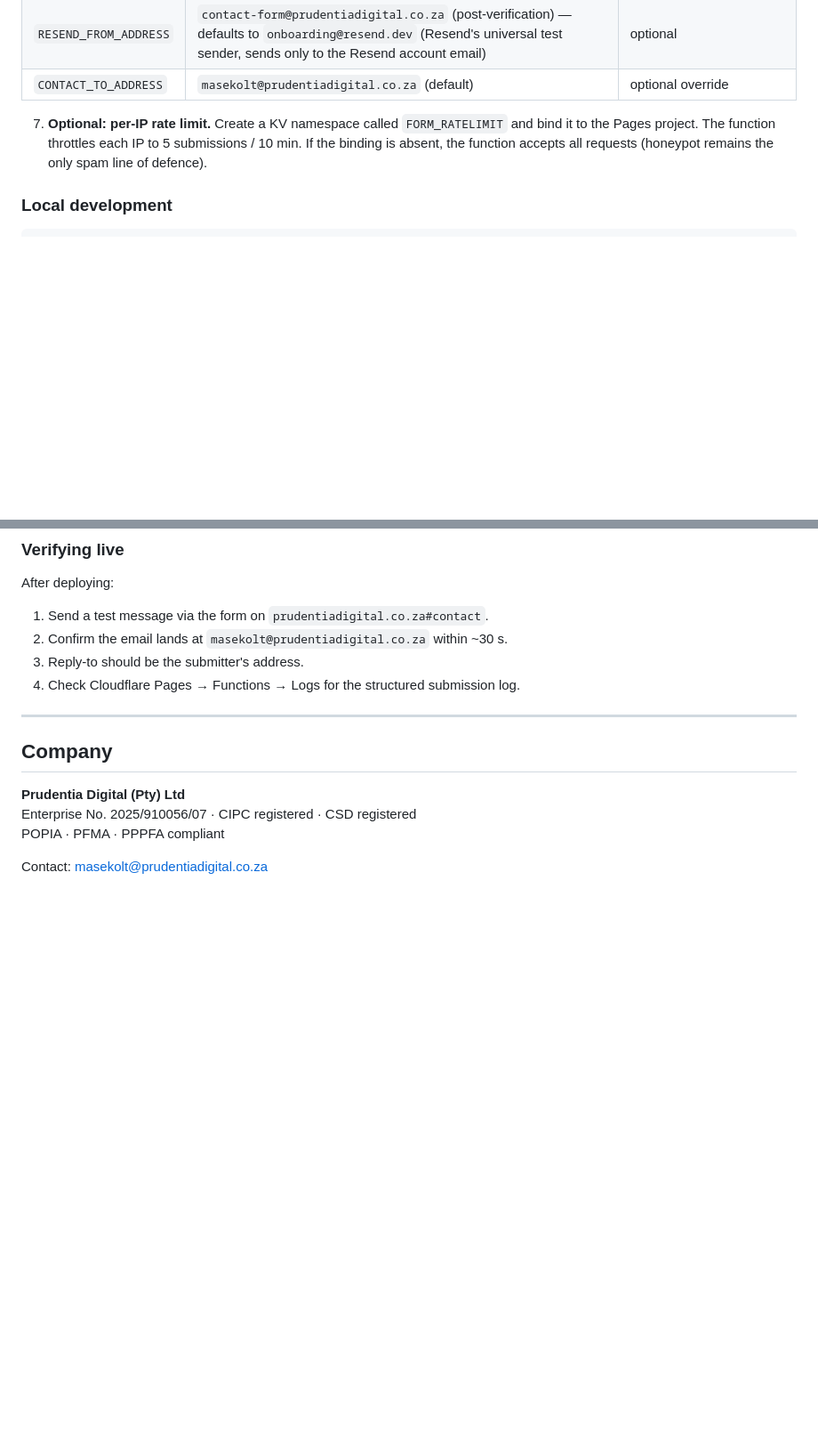
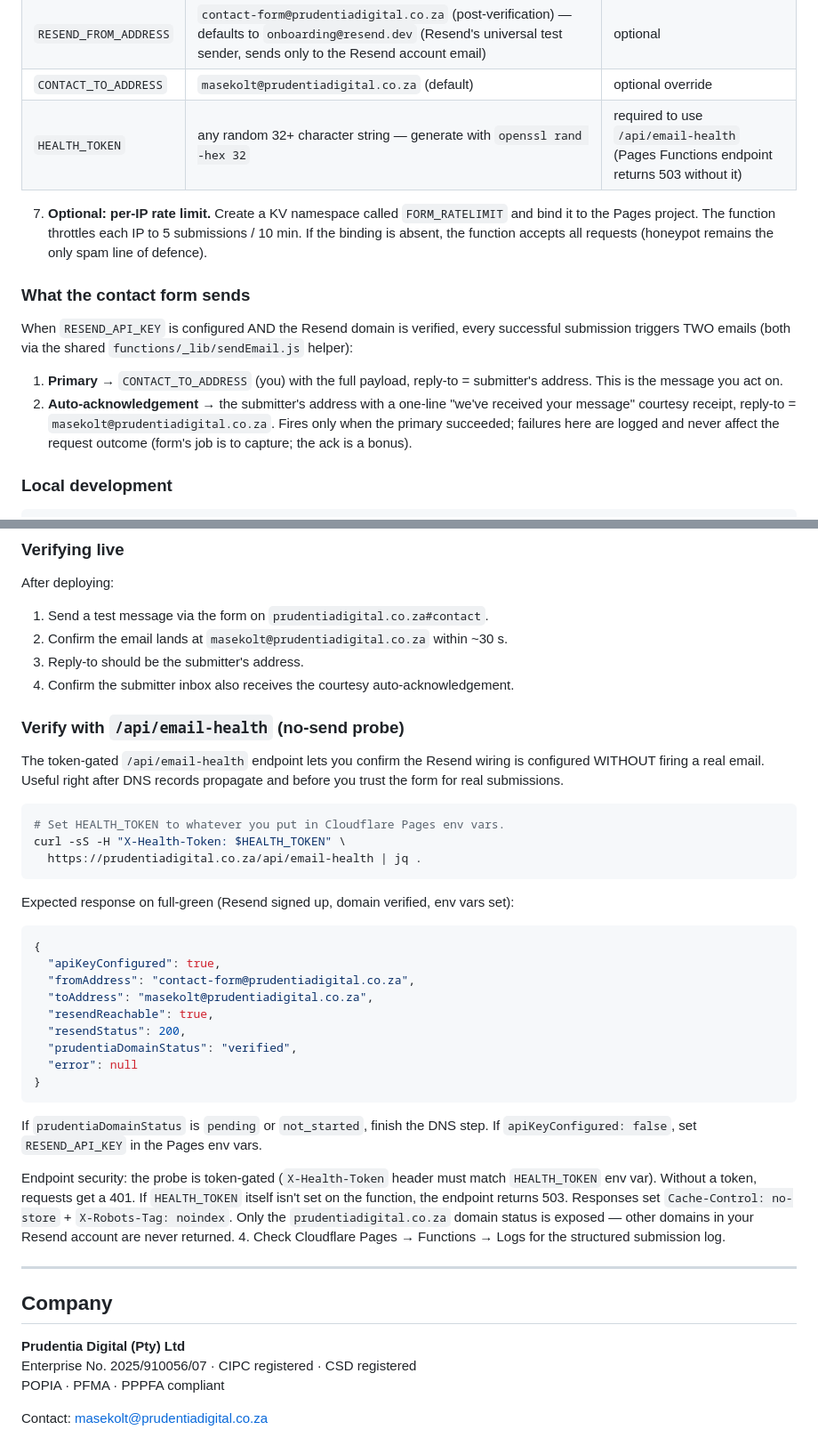
Before and after one commit to maseko-lucky-9/prudentia-digital-website, a Markdown page: README.md, 2 parts joined by grey strips. Shown at 89% size. Drawn GitHub-style; blank space fills up the shorter version.

Commit message:
docs(email): document /api/email-health + auto-ack + HEALTH_TOKEN
README.md edits:
- Append a "Verify with /api/email-health (no-send probe)" subsection
  with the verify curl, expected JSON shape, troubleshooting hints, and
  the endpoint security model (token-gated + no-store + noindex).
- Append a "What the contact form sends" subsection explaining the
  primary message + auto-acknowledgement two-email flow.
- Add HEALTH_TOKEN row to the env vars table (required for the probe).
- Fix DMARC factual inaccuracy: the live record is p=quarantine
  (confirmed via `dig +short TXT _dmarc.prudentiadigital.co.za`), not
  p=reject as the previous docs said. Adjust the surrounding guidance
  accordingly and note the optional follow-up to tighten to p=reject
  after 24 h of stable Resend delivery.
- "Verifying live" now mentions the courtesy ack on the submitter side.

No content removed — existing SPF-merge / DKIM / DNS-at-Cloudflare
guidance from commit 324970f is preserved verbatim.

Plan: ~/.claude/plans/there-are-a-few-hashed-mitten.md Phase 5.

Co-Authored-By: Claude Opus 4.7 (1M context) <noreply@anthropic.com>

````diff
--- a/README.md
+++ b/README.md
@@ -124,8 +124,16 @@ The "Get Started" contact form posts to `/contact-submit`, a Cloudflare Pages Fu
 | `RESEND_API_KEY` | the key from step 3 | yes — without it the function logs and returns `{ok: true, queued: false}` |
 | `RESEND_FROM_ADDRESS` | `contact-form@prudentiadigital.co.za` (post-verification) — defaults to `onboarding@resend.dev` (Resend's universal test sender, sends only to the Resend account email) | optional |
 | `CONTACT_TO_ADDRESS` | `masekolt@prudentiadigital.co.za` (default) | optional override |
+| `HEALTH_TOKEN` | any random 32+ character string — generate with `openssl rand -hex 32` | required to use `/api/email-health` (Pages Functions endpoint returns 503 without it) |
 
 7. **Optional: per-IP rate limit.** Create a KV namespace called `FORM_RATELIMIT` and bind it to the Pages project. The function throttles each IP to 5 submissions / 10 min. If the binding is absent, the function accepts all requests (honeypot remains the only spam line of defence).
+
+### What the contact form sends
+
+When `RESEND_API_KEY` is configured AND the Resend domain is verified, every successful submission triggers TWO emails (both via the shared `functions/_lib/sendEmail.js` helper):
+
+1. **Primary** → `CONTACT_TO_ADDRESS` (you) with the full payload, reply-to = submitter's address. This is the message you act on.
+2. **Auto-acknowledgement** → the submitter's address with a one-line "we've received your message" courtesy receipt, reply-to = `masekolt@prudentiadigital.co.za`. Fires only when the primary succeeded; failures here are logged and never affect the request outcome (form's job is to capture; the ack is a bonus).
 
 ### Local development
 
@@ -147,6 +155,35 @@ After deploying:
 1. Send a test message via the form on `prudentiadigital.co.za#contact`.
 2. Confirm the email lands at `masekolt@prudentiadigital.co.za` within ~30 s.
 3. Reply-to should be the submitter's address.
+4. Confirm the submitter inbox also receives the courtesy auto-acknowledgement.
+
+### Verify with `/api/email-health` (no-send probe)
+
+The token-gated `/api/email-health` endpoint lets you confirm the Resend wiring is configured WITHOUT firing a real email. Useful right after DNS records propagate and before you trust the form for real submissions.
+
+```bash
+# Set HEALTH_TOKEN to whatever you put in Cloudflare Pages env vars.
+curl -sS -H "X-Health-Token: $HEALTH_TOKEN" \
+  https://prudentiadigital.co.za/api/email-health | jq .
+```
+
+Expected response on full-green (Resend signed up, domain verified, env vars set):
+
+```json
+{
+  "apiKeyConfigured": true,
+  "fromAddress": "contact-form@prudentiadigital.co.za",
+  "toAddress": "masekolt@prudentiadigital.co.za",
+  "resendReachable": true,
+  "resendStatus": 200,
+  "prudentiaDomainStatus": "verified",
+  "error": null
+}
+```
+
+If `prudentiaDomainStatus` is `pending` or `not_started`, finish the DNS step. If `apiKeyConfigured: false`, set `RESEND_API_KEY` in the Pages env vars.
+
+Endpoint security: the probe is token-gated (`X-Health-Token` header must match `HEALTH_TOKEN` env var). Without a token, requests get a 401. If `HEALTH_TOKEN` itself isn't set on the function, the endpoint returns 503. Responses set `Cache-Control: no-store` + `X-Robots-Tag: noindex`. Only the `prudentiadigital.co.za` domain status is exposed — other domains in your Resend account are never returned.
 4. Check Cloudflare Pages → Functions → Logs for the structured submission log.
 
 ---
````
Also changed, not shown: other parts of README.md (+1 -1 lines).
